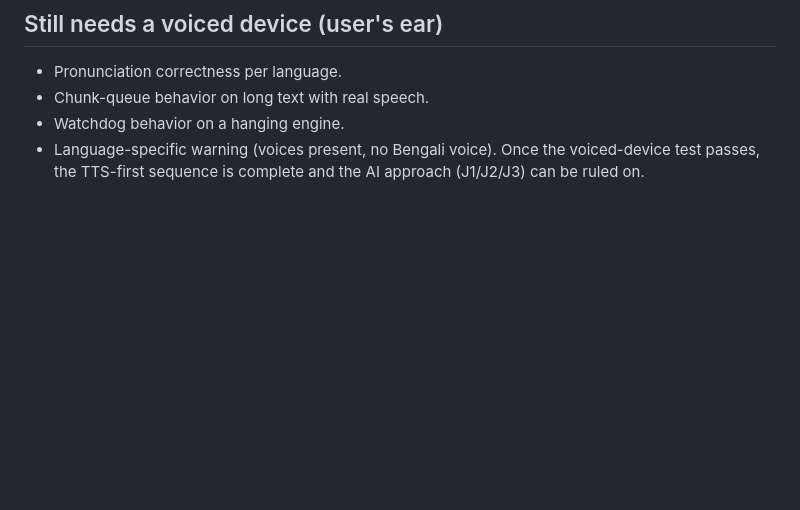
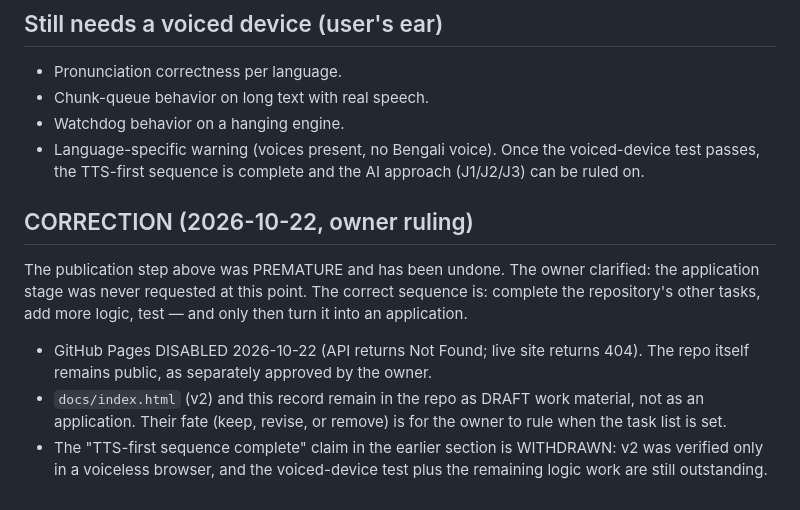
Before and after one commit to VAG-gomi/reciter-build-forensic-repository, a Markdown page: COMPLETION-RECITER-V2-2026-10-22.md, the part around the change. GitHub-like rendering; blank space fills up the shorter version.

Commit message:
Correction: Pages publication was premature, site disabled; application stage comes after tasks/logic/testing (owner ruling 2026-10-22)

```diff
--- a/COMPLETION-RECITER-V2-2026-10-22.md
+++ b/COMPLETION-RECITER-V2-2026-10-22.md
@@ -203,3 +203,23 @@ Run against the public mirror of `docs/index.html`.
 Once the voiced-device test passes, the TTS-first
 sequence is complete and the AI approach (J1/J2/J3)
 can be ruled on.
+
+## CORRECTION (2026-10-22, owner ruling)
+
+The publication step above was PREMATURE and has been
+undone. The owner clarified: the application stage was
+never requested at this point. The correct sequence is:
+complete the repository's other tasks, add more logic,
+test — and only then turn it into an application.
+
+- GitHub Pages DISABLED 2026-10-22 (API returns
+  Not Found; live site returns 404). The repo itself
+  remains public, as separately approved by the owner.
+- `docs/index.html` (v2) and this record remain in
+  the repo as DRAFT work material, not as an
+  application. Their fate (keep, revise, or remove)
+  is for the owner to rule when the task list is set.
+- The "TTS-first sequence complete" claim in the
+  earlier section is WITHDRAWN: v2 was verified only
+  in a voiceless browser, and the voiced-device test
+  plus the remaining logic work are still outstanding.
```
